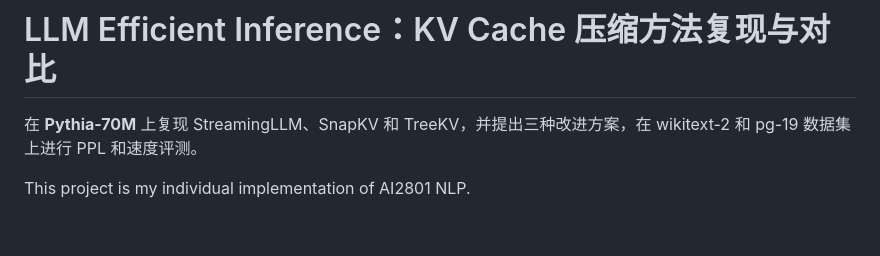
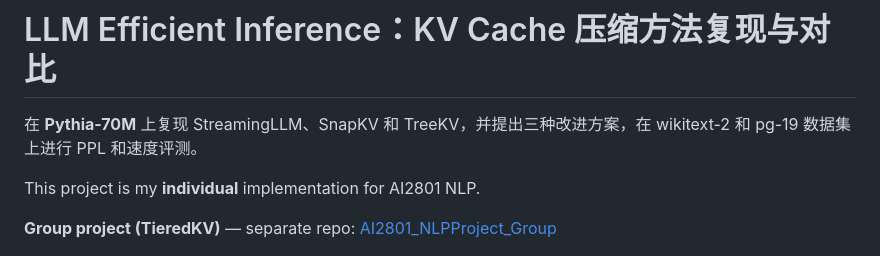
Before and after one commit to 6chHenry/KV_Cache_Compression, a Markdown page: README.md, the part around the change. Rendered like a GitHub page; blank space fills up the shorter version.

Commit message:
docs: link to group project repository
Co-authored-by: Cursor <cursoragent@cursor.com>

```diff
--- a/README.md
+++ b/README.md
@@ -2,7 +2,9 @@
 
 在 **Pythia-70M** 上复现 StreamingLLM、SnapKV 和 TreeKV，并提出三种改进方案，在 wikitext-2 和 pg-19 数据集上进行 PPL 和速度评测。
 
-This project is my individual implementation of AI2801 NLP.
+This project is my **individual** implementation for AI2801 NLP.
+
+**Group project (TieredKV)** — separate repo: [AI2801_NLPProject_Group](https://github.com/6chHenry/AI2801_NLPProject_Group)
 
 ![1776425019719](image/README/1776425019719.png)
 
```
